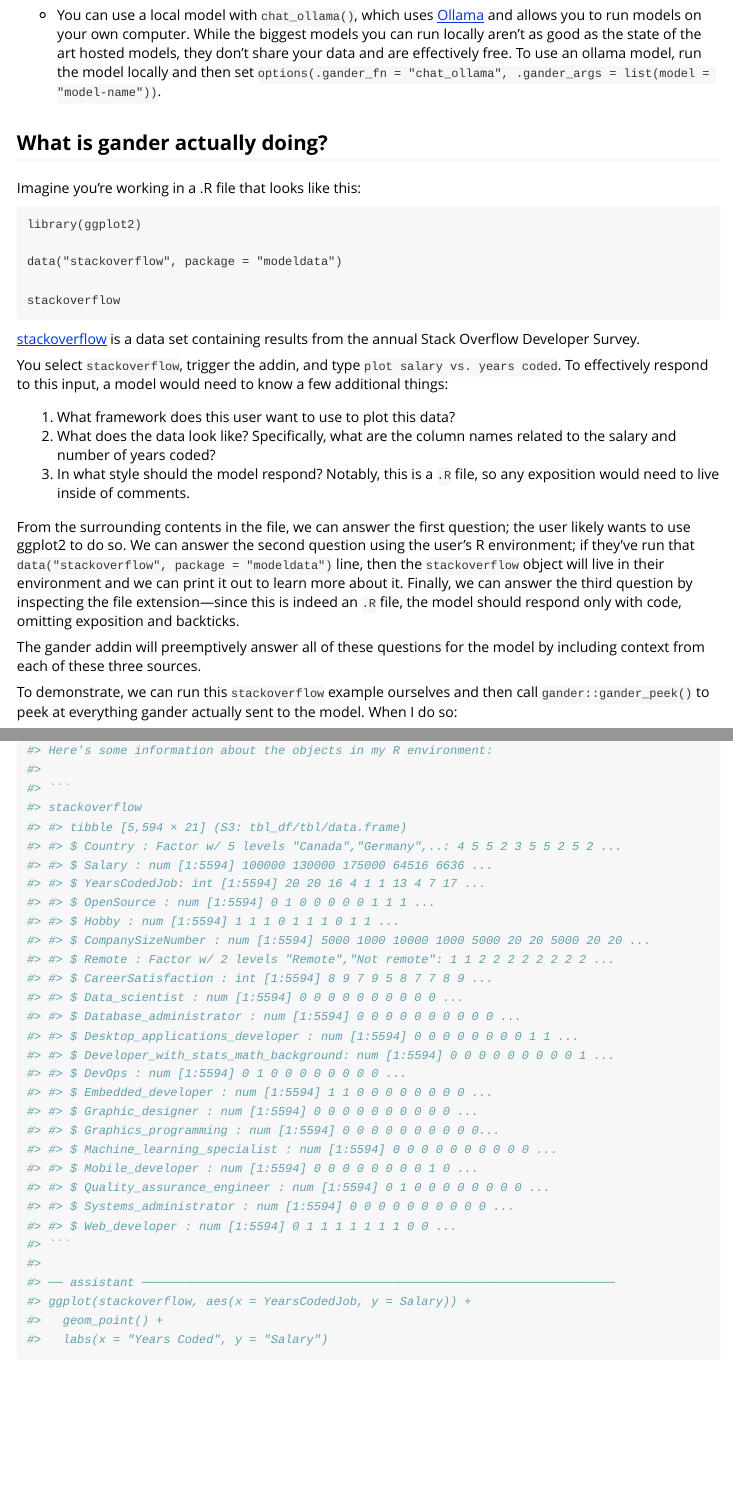
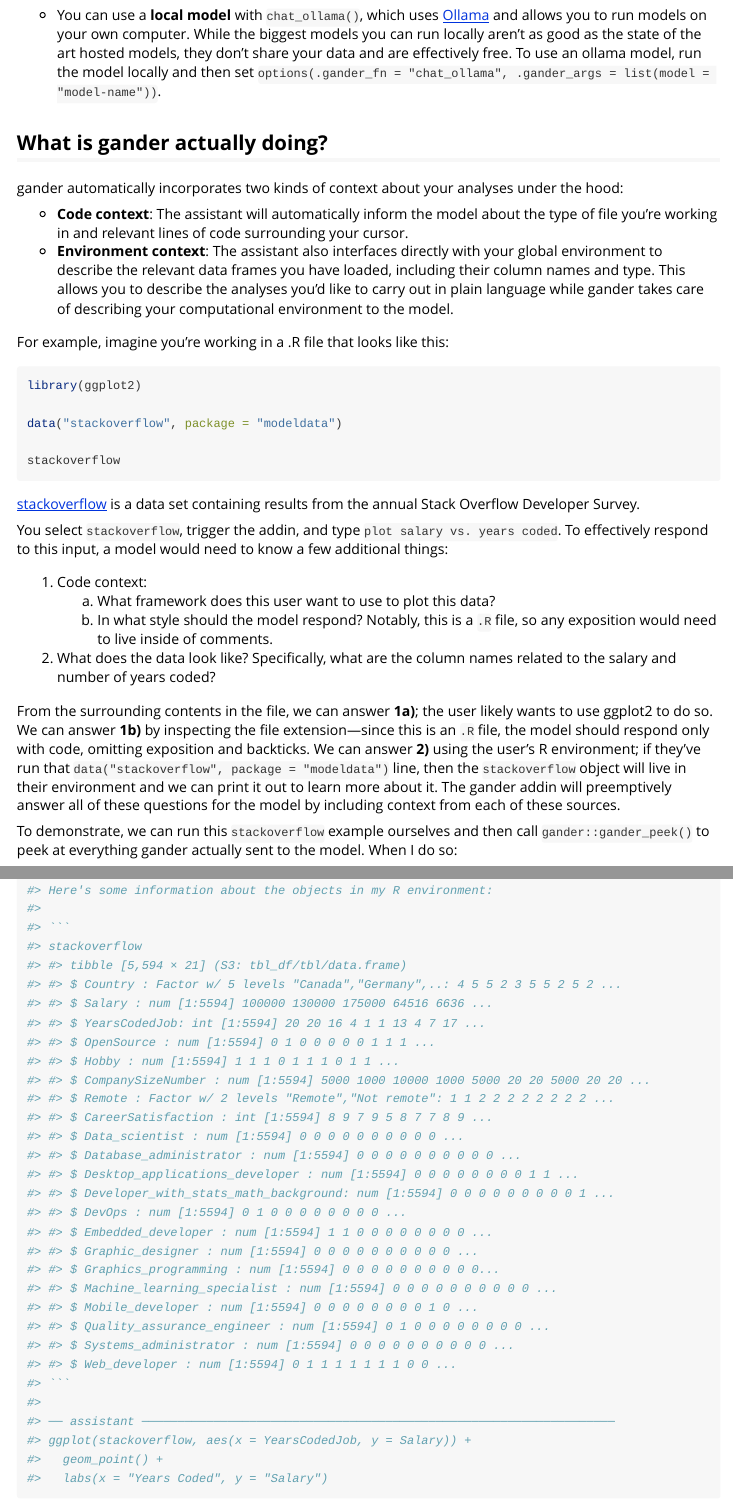
Before and after one commit to simonpcouch/gander, an R Markdown document (vignettes/gander.Rmd): the page in a window 1100 px wide, from 1300 px down, and a second part further down, joined at a grey line. Rendered offline with R 4.5, knitr and Pandoc, with nearby package versions.

Commit message:
refer to Code context and Environment context explicitly (closes #36)

````diff
--- a/vignettes/gander.Rmd
+++ b/vignettes/gander.Rmd
@@ -41,13 +41,18 @@ If you're using ellmer inside a organization, you'll be limited to what your IT
 
 * Regarding OpenAI's models, `chat_openai()` defaults to **GPT-4o**, but you can use `model = "gpt-4o-mini"` for a cheaper, lower-quality model, or `model = "o1-mini"` for more complex reasoning; to use an OpenAI model, you'll need to set the options `options(.gander_fn = "chat_openai", .gander_args = list(model = "gpt-4o-mini"))` and register your OpenAI API key with the `OPENAI_API_KEY` environment variable.
 
-- You can use a local model with `chat_ollama()`, which uses [Ollama](https://ollama.com) and allows you to run models on your own computer. While the biggest models you can run locally aren't as good as the state of the art hosted models, they don't share your data and are effectively free. To use an ollama model, run the model locally and then set `options(.gander_fn = "chat_ollama", .gander_args = list(model = "model-name"))`.
+- You can use a **local model** with `chat_ollama()`, which uses [Ollama](https://ollama.com) and allows you to run models on your own computer. While the biggest models you can run locally aren't as good as the state of the art hosted models, they don't share your data and are effectively free. To use an ollama model, run the model locally and then set `options(.gander_fn = "chat_ollama", .gander_args = list(model = "model-name"))`.
 
 ## What is gander actually doing?
 
-Imagine you're working in a .R file that looks like this:
+gander automatically incorporates two kinds of context about your analyses under the hood:
 
-```
+* **Code context**: The assistant will automatically inform the model about the type of file you're working in and relevant lines of code surrounding your cursor.
+* **Environment context**: The assistant also interfaces directly with your global environment to describe the relevant data frames you have loaded, including their column names and type. This allows you to describe the analyses you'd like to carry out in plain language while gander takes care of describing your computational environment to the model.
+
+For example, imagine you're working in a .R file that looks like this:
+
+```r
 library(ggplot2)
 
 data("stackoverflow", package = "modeldata")
@@ -59,13 +64,12 @@ stackoverflow
 
 You select `stackoverflow`, trigger the addin, and type `plot salary vs. years coded`. To effectively respond to this input, a model would need to know a few additional things:
 
-1) What framework does this user want to use to plot this data?
+1) Code context:
+     a) What framework does this user want to use to plot this data?
+     b) In what style should the model respond? Notably, this is a `.R` file, so any exposition would need to live inside of comments.
 2) What does the data look like? Specifically, what are the column names related to the salary and number of years coded?
-3) In what style should the model respond? Notably, this is a `.R` file, so any exposition would need to live inside of comments.
 
-From the surrounding contents in the file, we can answer the first question; the user likely wants to use ggplot2 to do so. We can answer the second question using the user's R environment; if they've run that `data("stackoverflow", package = "modeldata")` line, then the `stackoverflow` object will live in their environment and we can print it out to learn more about it. Finally, we can answer the third question by inspecting the file extension—since this is indeed an `.R` file, the model should respond only with code, omitting exposition and backticks.
-
-The gander addin will preemptively answer all of these questions for the model by including context from each of these three sources.
+From the surrounding contents in the file, we can answer **1a)**; the user likely wants to use ggplot2 to do so. We can answer **1b)** by inspecting the file extension—since this is an `.R` file, the model should respond only with code, omitting exposition and backticks. We can answer **2)** using the user's R environment; if they've run that `data("stackoverflow", package = "modeldata")` line, then the `stackoverflow` object will live in their environment and we can print it out to learn more about it. The gander addin will preemptively answer all of these questions for the model by including context from each of these sources.
 
 To demonstrate, we can run this `stackoverflow` example ourselves and then call `gander::gander_peek()` to peek at everything gander actually sent to the model. When I do so:
 
````
Also changed, not shown: README.Rmd (+2 -2 lines), README.md, vignettes/gander.Rmd (6 more changed lines).
